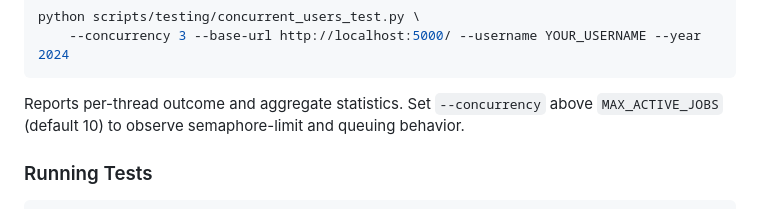
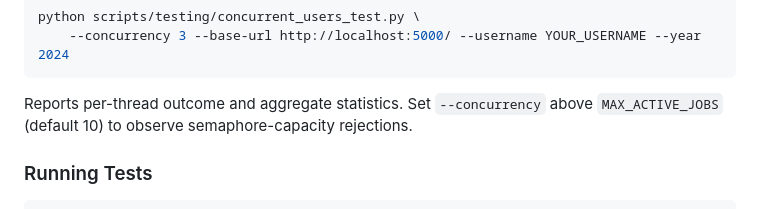
Before and after one commit to pterw/ScrobbleScope, a Markdown page: README.md, the part around the change. Drawn GitHub-style.

Commit message:
Potential fix for pull request finding
Co-authored-by: Copilot Autofix powered by AI <175728472+Copilot@users.noreply.github.com>
Signed-off-by: Peter Wiercioch <62111227+pterw@users.noreply.github.com>

````diff
--- a/README.md
+++ b/README.md
@@ -326,7 +326,7 @@ python scripts/testing/concurrent_users_test.py \
 ```
 
 Reports per-thread outcome and aggregate statistics.
-Set `--concurrency` above `MAX_ACTIVE_JOBS` (default 10) to observe semaphore-limit and queuing behavior.
+Set `--concurrency` above `MAX_ACTIVE_JOBS` (default 10) to observe semaphore-capacity rejections.
 
 ### Running Tests
 
````
